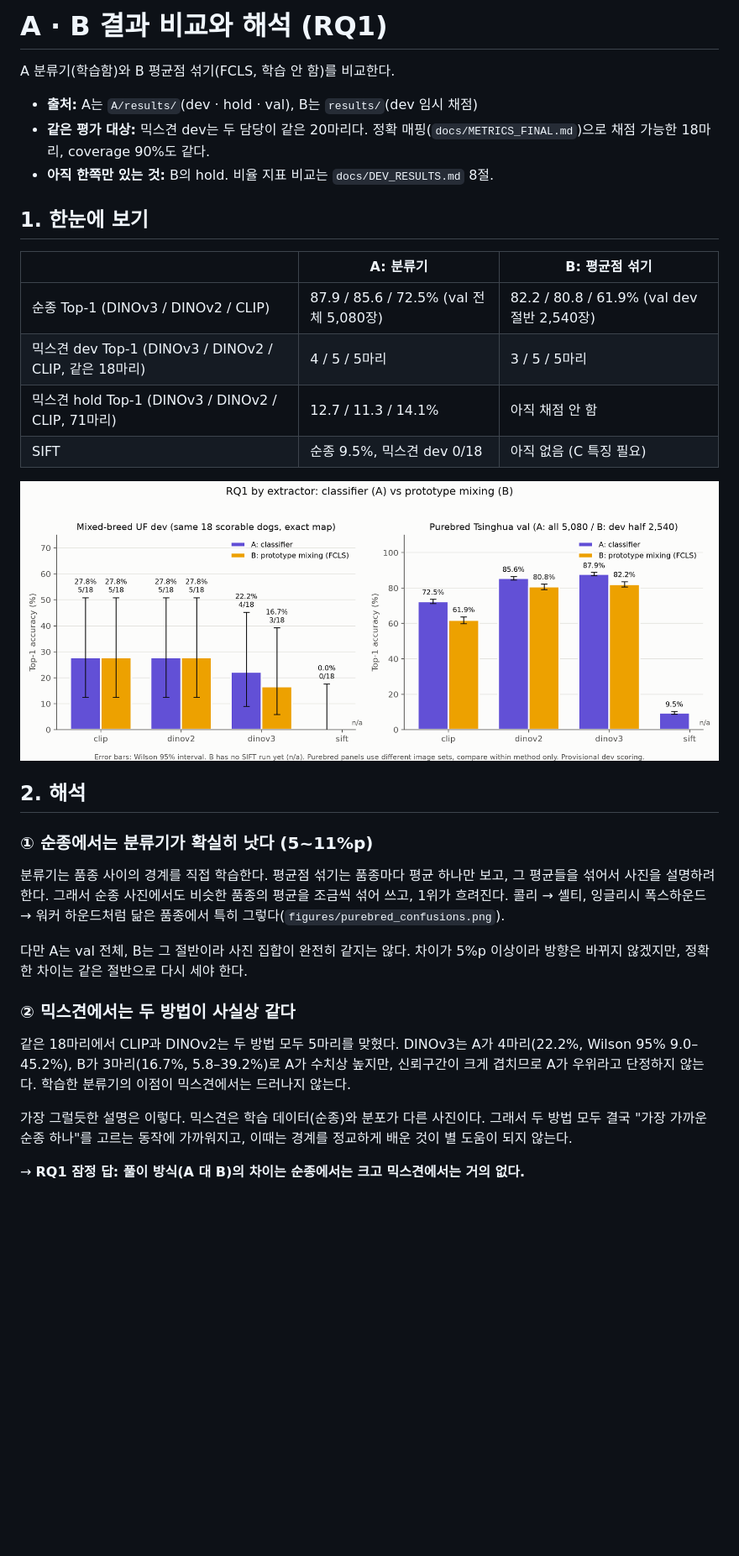
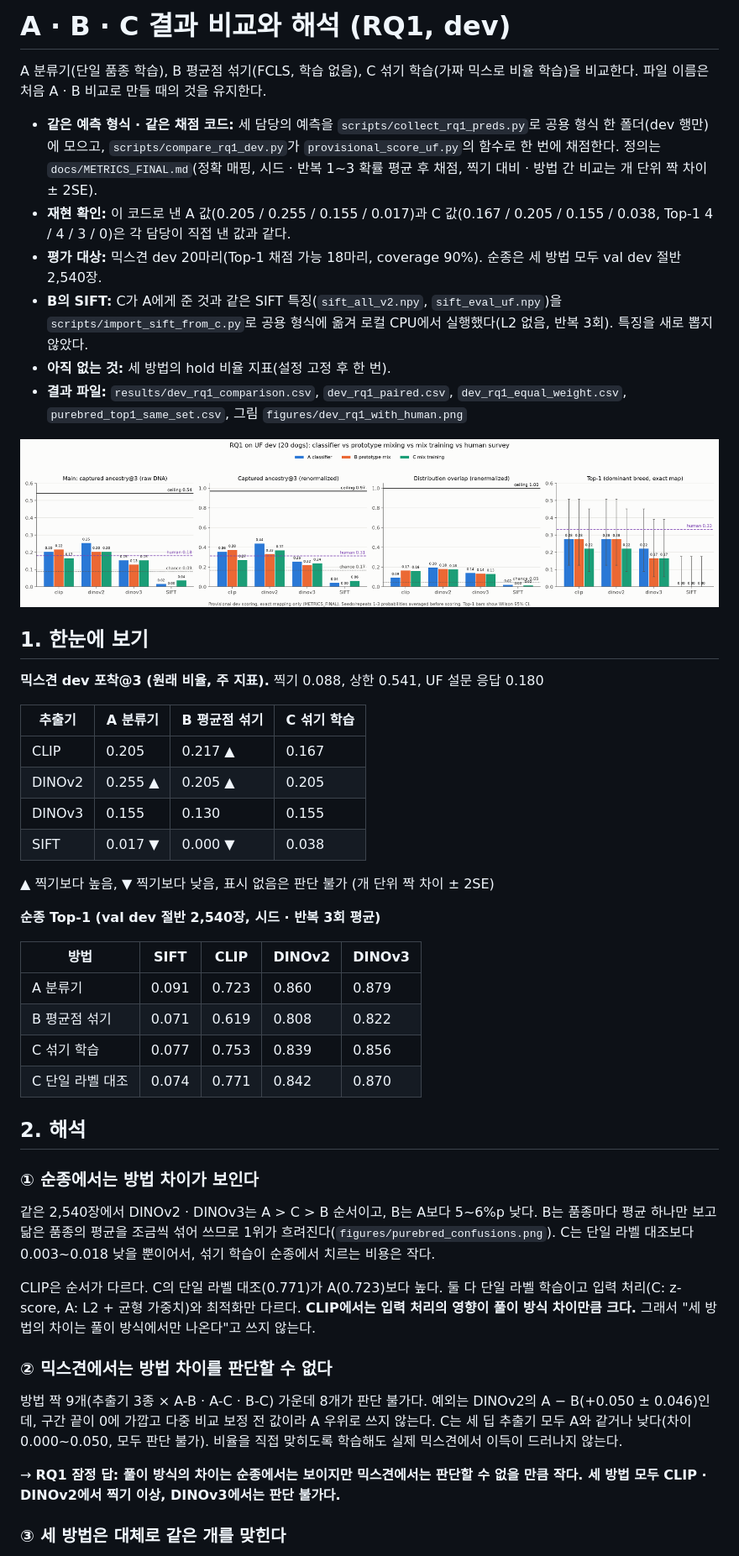
Before and after one commit to kimminkyung05/puppy.., a Markdown page: B/docs/A_VS_B_INTERPRETATION.md, the part around one of its changes. Shown at 84% size. Rendered like a GitHub page; pictures changed too: B/figures/dev_rq1_with_human.png; blank space fills up the shorter version.

```diff
--- a/B/docs/A_VS_B_INTERPRETATION.md
+++ b/B/docs/A_VS_B_INTERPRETATION.md
@@ -1,35 +1,52 @@
-# A · B 결과 비교와 해석 (RQ1)
+# A · B · C 결과 비교와 해석 (RQ1, dev)
 
-A 분류기(학습함)와 B 평균점 섞기(FCLS, 학습 안 함)를 비교한다.
+A 분류기(단일 품종 학습), B 평균점 섞기(FCLS, 학습 없음), C 섞기 학습(가짜 믹스로 비율 학습)을 비교한다.
+파일 이름은 처음 A · B 비교로 만들 때의 것을 유지한다.
 
-- **출처:** A는 `A/results/`(dev · hold · val), B는 `results/`(dev 임시 채점)
-- **같은 평가 대상:** 믹스견 dev는 두 담당이 같은 20마리다. 정확 매핑(`docs/METRICS_FINAL.md`)으로 채점 가능한 18마리, coverage 90%도 같다.
-- **아직 한쪽만 있는 것:** B의 hold. 비율 지표 비교는 `docs/DEV_RESULTS.md` 8절.
+- **같은 예측 형식 · 같은 채점 코드:** 세 담당의 예측을 `scripts/collect_rq1_preds.py`로 공용 형식 한 폴더(dev 행만)에 모으고, `scripts/compare_rq1_dev.py`가 `provisional_score_uf.py`의 함수로 한 번에 채점한다. 정의는 `docs/METRICS_FINAL.md`(정확 매핑, 시드 · 반복 1~3 확률 평균 후 채점, 찍기 대비 · 방법 간 비교는 개 단위 짝 차이 ± 2SE).
+- **재현 확인:** 이 코드로 낸 A 값(0.205 / 0.255 / 0.155 / 0.017)과 C 값(0.167 / 0.205 / 0.155 / 0.038, Top-1 4 / 4 / 3 / 0)은 각 담당이 직접 낸 값과 같다.
+- **평가 대상:** 믹스견 dev 20마리(Top-1 채점 가능 18마리, coverage 90%). 순종은 세 방법 모두 val dev 절반 2,540장.
+- **B의 SIFT:** C가 A에게 준 것과 같은 SIFT 특징(`sift_all_v2.npy`, `sift_eval_uf.npy`)을 `scripts/import_sift_from_c.py`로 공용 형식에 옮겨 로컬 CPU에서 실행했다(L2 없음, 반복 3회). 특징을 새로 뽑지 않았다.
+- **아직 없는 것:** 세 방법의 hold 비율 지표(설정 고정 후 한 번).
+- **결과 파일:** `results/dev_rq1_comparison.csv`, `dev_rq1_paired.csv`, `dev_rq1_equal_weight.csv`, `purebred_top1_same_set.csv`, 그림 `figures/dev_rq1_with_human.png`
+
+![RQ1 dev](../figures/dev_rq1_with_human.png)
 
 ## 1. 한눈에 보기
 
-| | A: 분류기 | B: 평균점 섞기 |
-|---|---|---|
-| 순종 Top-1 (DINOv3 / DINOv2 / CLIP) | 87.9 / 85.6 / 72.5% (val 전체 5,080장) | 82.2 / 80.8 / 61.9% (val dev 절반 2,540장) |
-| 믹스견 dev Top-1 (DINOv3 / DINOv2 / CLIP, 같은 18마리) | 4 / 5 / 5마리 | 3 / 5 / 5마리 |
-| 믹스견 hold Top-1 (DINOv3 / DINOv2 / CLIP, 71마리) | 12.7 / 11.3 / 14.1% | 아직 채점 안 함 |
-| SIFT | 순종 9.5%, 믹스견 dev 0/18 | 아직 없음 (C 특징 필요) |
+**믹스견 dev 포착@3 (원래 비율, 주 지표).** 찍기 0.088, 상한 0.541, UF 설문 응답 0.180
 
-![A vs B](../figures/dev_top1_a_vs_b.png)
+| 추출기 | A 분류기 | B 평균점 섞기 | C 섞기 학습 |
+|---|---|---|---|
+| CLIP | 0.205 | 0.217 ▲ | 0.167 |
+| DINOv2 | 0.255 ▲ | 0.205 ▲ | 0.205 |
+| DINOv3 | 0.155 | 0.130 | 0.155 |
+| SIFT | 0.017 ▼ | 0.000 ▼ | 0.038 |
+
+▲ 찍기보다 높음, ▼ 찍기보다 낮음, 표시 없음은 판단 불가 (개 단위 짝 차이 ± 2SE)
+
+**순종 Top-1 (val dev 절반 2,540장, 시드 · 반복 3회 평균)**
+
+| 방법 | SIFT | CLIP | DINOv2 | DINOv3 |
+|---|---|---|---|---|
+| A 분류기 | 0.091 | 0.723 | 0.860 | 0.879 |
+| B 평균점 섞기 | 0.071 | 0.619 | 0.808 | 0.822 |
+| C 섞기 학습 | 0.077 | 0.753 | 0.839 | 0.856 |
+| C 단일 라벨 대조 | 0.074 | 0.771 | 0.842 | 0.870 |
 
 ## 2. 해석
 
-### ① 순종에서는 분류기가 확실히 낫다 (5~11%p)
+### ① 순종에서는 방법 차이가 보인다
 
-분류기는 품종 사이의 경계를 직접 학습한다. 평균점 섞기는 품종마다 평균 하나만 보고, 그 평균들을 섞어서 사진을 설명하려 한다. 그래서 순종 사진에서도 비슷한 품종의 평균을 조금씩 섞어 쓰고, 1위가 흐려진다. 콜리 → 셸티, 잉글리시 폭스하운드 → 워커 하운드처럼 닮은 품종에서 특히 그렇다(`figures/purebred_confusions.png`).
+같은 2,540장에서 DINOv2 · DINOv3는 A > C > B 순서이고, B는 A보다 5~6%p 낮다. B는 품종마다 평균 하나만 보고 닮은 품종의 평균을 조금씩 섞어 쓰므로 1위가 흐려진다(`figures/purebred_confusions.png`). C는 단일 라벨 대조보다 0.003~0.018 낮을 뿐이어서, 섞기 학습이 순종에서 치르는 비용은 작다.
 
-다만 A는 val 전체, B는 그 절반이라 사진 집합이 완전히 같지는 않다. 차이가 5%p 이상이라 방향은 바뀌지 않겠지만, 정확한 차이는 같은 절반으로 다시 세야 한다.
+CLIP은 순서가 다르다. C의 단일 라벨 대조(0.771)가 A(0.723)보다 높다. 둘 다 단일 라벨 학습이고 입력 처리(C: z-score, A: L2 + 균형 가중치)와 최적화만 다르다. **CLIP에서는 입력 처리의 영향이 풀이 방식 차이만큼 크다.** 그래서 "세 방법의 차이는 풀이 방식에서만 나온다"고 쓰지 않는다.
 
-### ② 믹스견에서는 두 방법이 사실상 같다
+### ② 믹스견에서는 방법 차이를 판단할 수 없다
 
-같은 18마리에서 CLIP과 DINOv2는 두 방법 모두 5마리를 맞혔다. DINOv3는 A가 4마리(22.2%, Wilson 95% 9.0–45.2%), B가 3마리(16.7%, 5.8–39.2%)로 A가 수치상 높지만, 신뢰구간이 크게 겹치므로 A가 우위라고 단정하지 않는다. 학습한 분류기의 이점이 믹스견에서는 드러나지 않는다.
+방법 짝 9개(추출기 3종 × A-B · A-C · B-C) 가운데 8개가 판단 불가다. 예외는 DINOv2의 A − B(+0.050 ± 0.046)인데, 구간 끝이 0에 가깝고 다중 비교 보정 전 값이라 A 우위로 쓰지 않는다. C는 세 딥 추출기 모두 A와 같거나 낮다(차이 0.000~0.050, 모두 판단 불가). 비율을 직접 맞히도록 학습해도 실제 믹스견에서 이득이 드러나지 않는다.
 
-가장 그럴듯한 설명은 이렇다. 믹스견은 학습 데이터(순종)와 분포가 다른 사진이다. 그래서 두 방법 모두 결국 "가장 가까운 순종 하나"를 고르는 동작에 가까워지고, 이때는 경계를 정교하게 배운 것이 별 도움이 되지 않는다.
+→ **RQ1 잠정 답: 풀이 방식의 차이는 순종에서는 보이지만 믹스견에서는 판단할 수 없을 만큼 작다. 세 방법 모두 CLIP · DINOv2에서 찍기 이상, DINOv3에서는 판단 불가다.**
 
-→ **RQ1 잠정 답: 풀이 방식(A 대 B)의 차이는 순종에서는 크고 믹스견에서는 거의 없다.**
+### ③ 세 방법은 대체로 같은 개를 맞힌다
 
```
Also changed, not shown: other parts of B/docs/A_VS_B_INTERPRETATION.md (+10 -16 lines), B/README.md (+1 -1 lines), B/docs/METRICS.md (+1 -1 lines), 8 other files.
